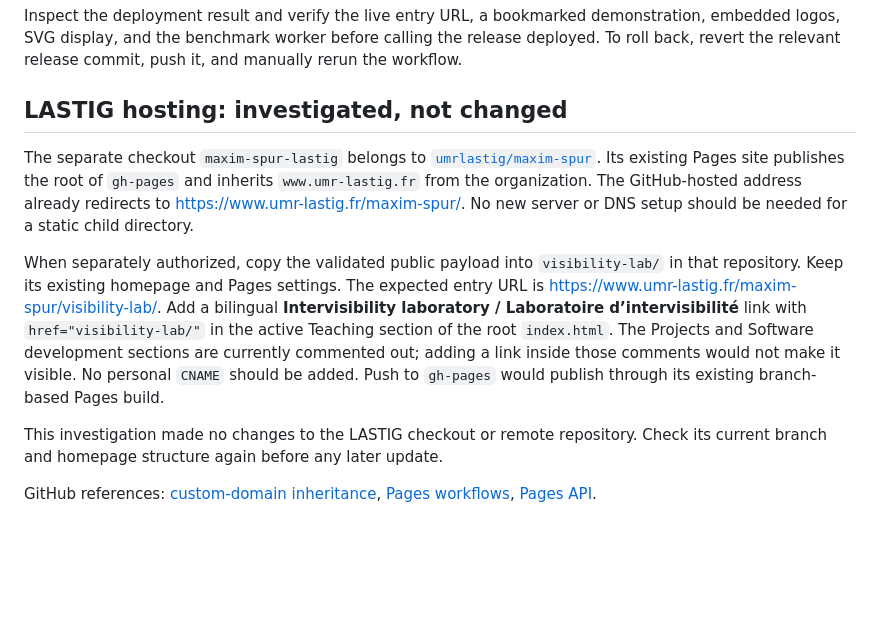
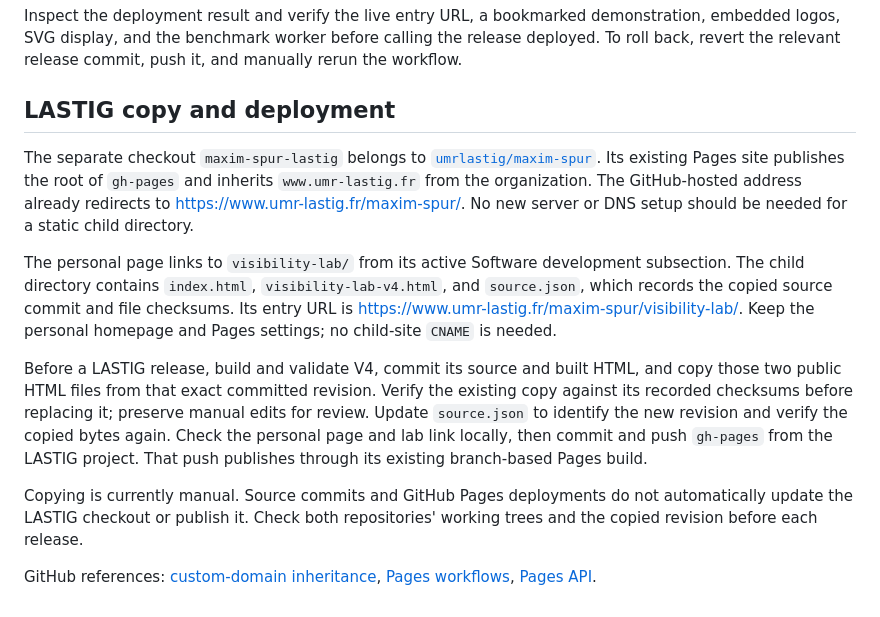
Before and after one commit to MaxSpur/visibility-lab, a Markdown page: DEPLOYMENT.md, the part around the change. Drawn GitHub-style; blank space fills up the shorter version.

Commit message:
Document manual LASTIG release handoff

```diff
--- a/DEPLOYMENT.md
+++ b/DEPLOYMENT.md
@@ -75,7 +75,7 @@ demonstration, embedded logos, SVG display, and the benchmark worker before
 calling the release deployed. To roll back, revert the relevant release commit,
 push it, and manually rerun the workflow.
 
-## LASTIG hosting: investigated, not changed
+## LASTIG copy and deployment
 
 The separate checkout `maxim-spur-lastig` belongs to
 [`umrlastig/maxim-spur`](https://github.com/umrlastig/maxim-spur/tree/gh-pages).
@@ -84,19 +84,23 @@ Its existing Pages site publishes the root of `gh-pages` and inherits
 redirects to <https://www.umr-lastig.fr/maxim-spur/>. No new server or DNS setup
 should be needed for a static child directory.
 
-When separately authorized, copy the validated public payload into
-`visibility-lab/` in that repository. Keep its existing homepage and Pages
-settings. The expected entry URL is
-<https://www.umr-lastig.fr/maxim-spur/visibility-lab/>. Add a bilingual
-**Intervisibility laboratory / Laboratoire d’intervisibilité** link with
-`href="visibility-lab/"` in the active Teaching section of the root `index.html`.
-The Projects and Software development sections are currently commented out;
-adding a link inside those comments would not make it visible. No personal
-`CNAME` should be added. Push to `gh-pages` would publish through its existing
-branch-based Pages build.
+The personal page links to `visibility-lab/` from its active Software development
+subsection. The child directory contains `index.html`, `visibility-lab-v4.html`,
+and `source.json`, which records the copied source commit and file checksums.
+Its entry URL is <https://www.umr-lastig.fr/maxim-spur/visibility-lab/>. Keep the
+personal homepage and Pages settings; no child-site `CNAME` is needed.
 
-This investigation made no changes to the LASTIG checkout or remote repository.
-Check its current branch and homepage structure again before any later update.
+Before a LASTIG release, build and validate V4, commit its source and built HTML,
+and copy those two public HTML files from that exact committed revision.
+Verify the existing copy against its recorded checksums before replacing it;
+preserve manual edits for review. Update `source.json` to identify the new
+revision and verify the copied bytes again. Check the personal page and lab
+link locally, then commit and push `gh-pages` from the LASTIG project. That
+push publishes through its existing branch-based Pages build.
+
+Copying is currently manual. Source commits and GitHub Pages deployments do not
+automatically update the LASTIG checkout or publish it. Check both repositories'
+working trees and the copied revision before each release.
 
 GitHub references: [custom-domain inheritance](https://docs.github.com/en/pages/configuring-a-custom-domain-for-your-github-pages-site/about-custom-domains-and-github-pages),
 [Pages workflows](https://docs.github.com/en/pages/getting-started-with-github-pages/using-custom-workflows-with-github-pages),
```
Also changed, not shown: AGENTS.md (+1 -1 lines).
